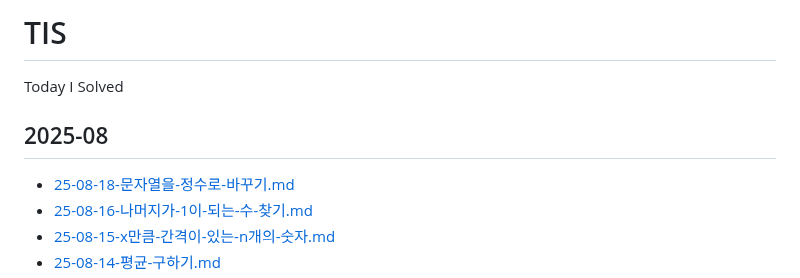
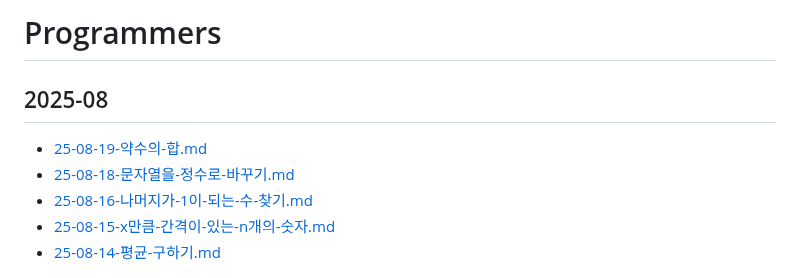
Before and after one commit to macaronpark/study, a Markdown page: algorithm/programmers/README.md, the part around the change. Drawn GitHub-style.

```diff
--- a/algorithm/programmers/README.md
+++ b/algorithm/programmers/README.md
@@ -1,9 +1,8 @@
-# TIS
-
-Today I Solved
+# Programmers
 
 ## 2025-08
 
+- [25-08-19-약수의-합.md](./25-08-19-약수의-합.md)
 - [25-08-18-문자열을-정수로-바꾸기.md](./25-08-18-문자열을-정수로-바꾸기.md)
 - [25-08-16-나머지가-1이-되는-수-찾기.md](./25-08-16-나머지가-1이-되는-수-찾기.md)
 - [25-08-15-x만큼-간격이-있는-n개의-숫자.md](./25-08-15-x만큼-간격이-있는-n개의-숫자.md)
```
Also changed, not shown: algorithm/programmers/25-08-19-약수의-합.md (added, +120 -0 lines).
